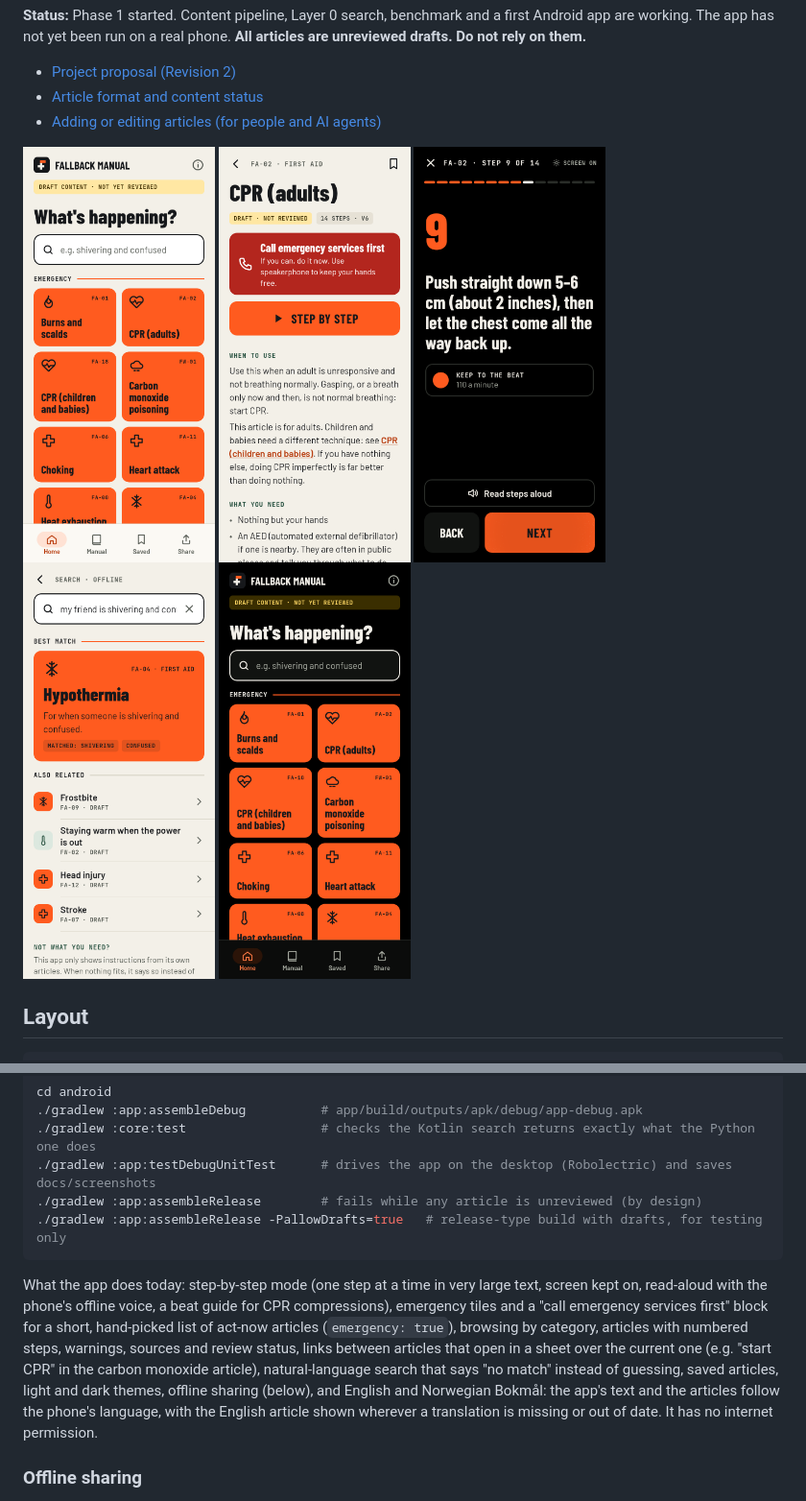
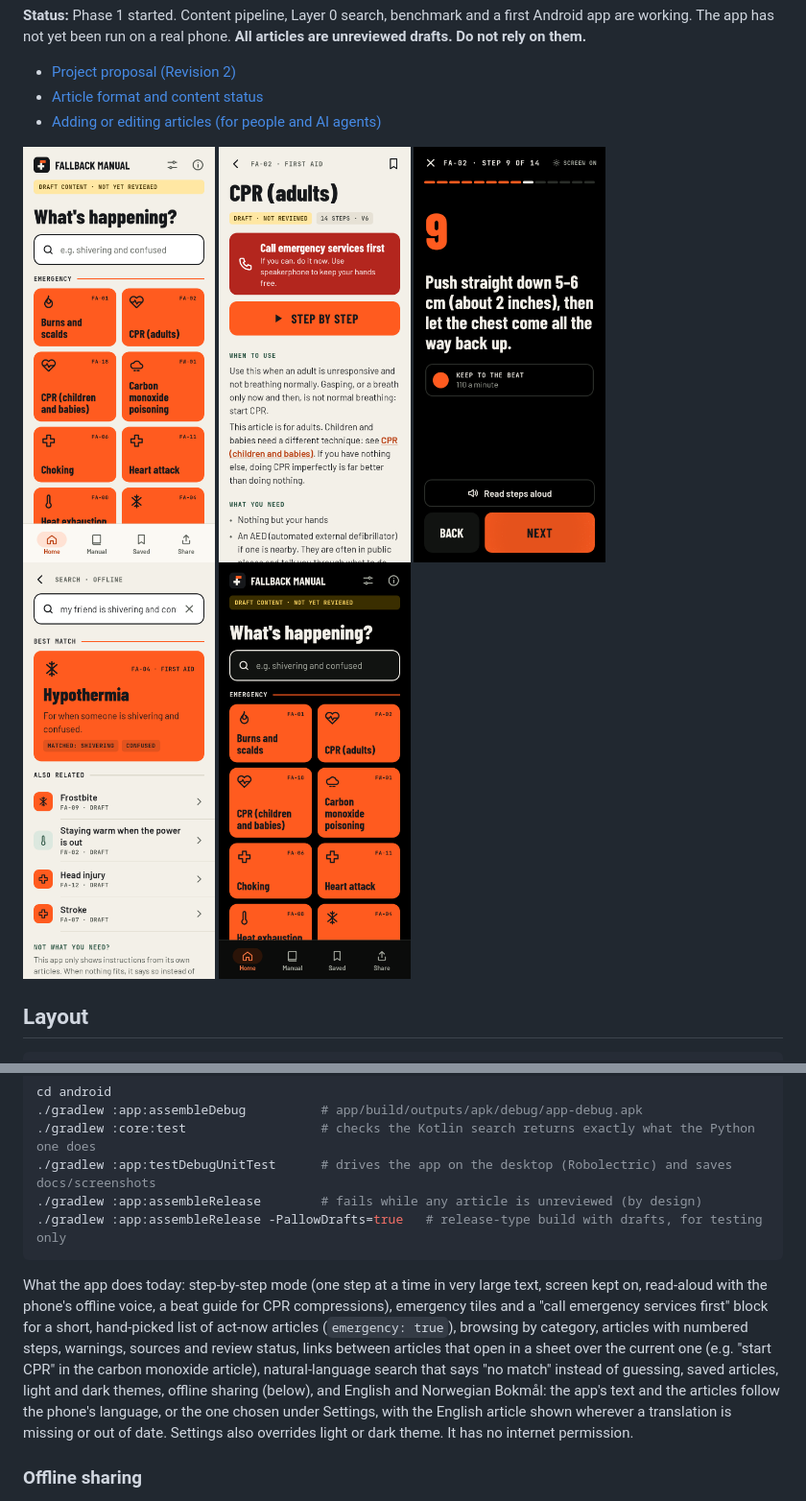
Before and after one commit to vardirhq/fallback-manual, a Markdown page: README.md, 2 parts joined by grey strips. Shown at 96% size. Drawn GitHub-style; pictures changed too: docs/screenshots/01-home.png, docs/screenshots/06-home-dark.png.

````diff
--- a/README.md
+++ b/README.md
@@ -61,7 +61,7 @@ cd android
 ./gradlew :app:assembleRelease -PallowDrafts=true   # release-type build with drafts, for testing only
 ```
 
-What the app does today: step-by-step mode (one step at a time in very large text, screen kept on, read-aloud with the phone's offline voice, a beat guide for CPR compressions), emergency tiles and a "call emergency services first" block for a short, hand-picked list of act-now articles (`emergency: true`), browsing by category, articles with numbered steps, warnings, sources and review status, links between articles that open in a sheet over the current one (e.g. "start CPR" in the carbon monoxide article), natural-language search that says "no match" instead of guessing, saved articles, light and dark themes, offline sharing (below), and English and Norwegian Bokmål: the app's text and the articles follow the phone's language, with the English article shown wherever a translation is missing or out of date. It has no internet permission.
+What the app does today: step-by-step mode (one step at a time in very large text, screen kept on, read-aloud with the phone's offline voice, a beat guide for CPR compressions), emergency tiles and a "call emergency services first" block for a short, hand-picked list of act-now articles (`emergency: true`), browsing by category, articles with numbered steps, warnings, sources and review status, links between articles that open in a sheet over the current one (e.g. "start CPR" in the carbon monoxide article), natural-language search that says "no match" instead of guessing, saved articles, light and dark themes, offline sharing (below), and English and Norwegian Bokmål: the app's text and the articles follow the phone's language, or the one chosen under Settings, with the English article shown wherever a translation is missing or out of date. Settings also overrides light or dark theme. It has no internet permission.
 
 ### Offline sharing
 
````
Also changed, not shown: docs/screenshots/15-home-norwegian.png, docs/screenshots/18-settings-dark.png (added), 10 other files.
